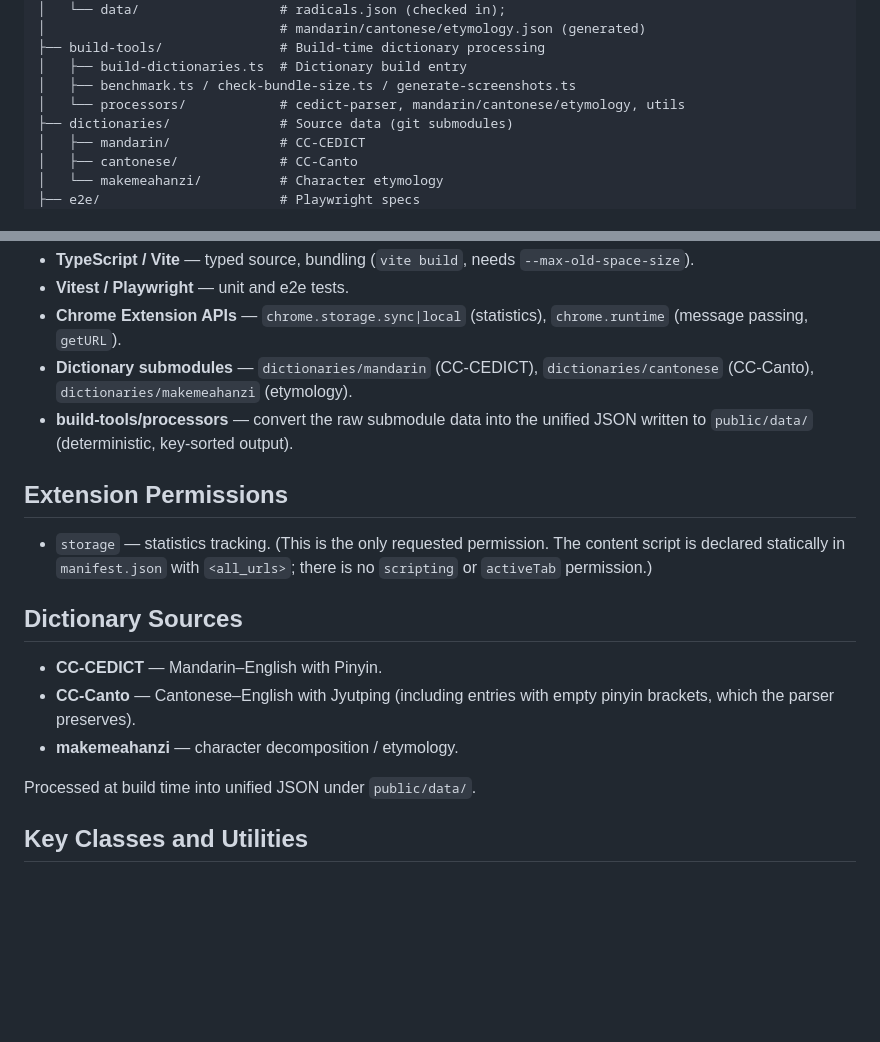
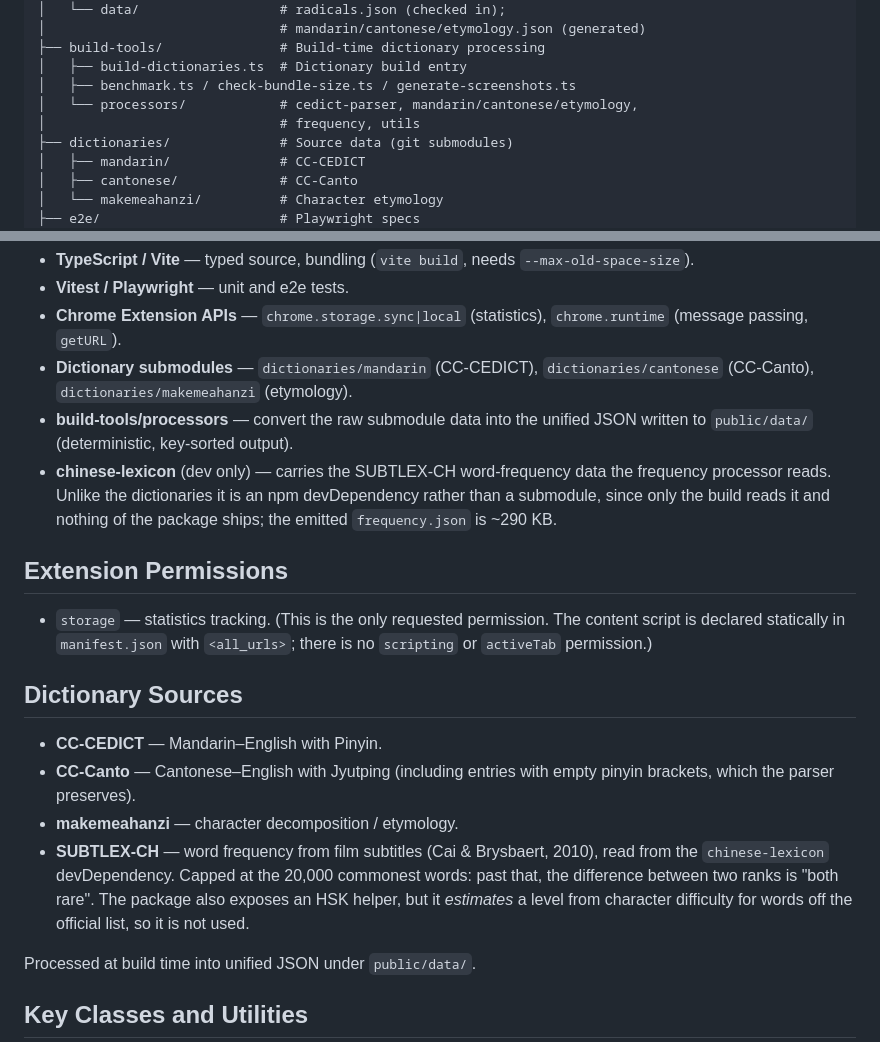
Before and after one commit to VWongDev/canto-toolbox, a Markdown page: .claude/docs/architecture.md, 2 parts joined by grey strips. GitHub-like rendering; blank space fills up the shorter version.

```diff
--- a/.claude/docs/architecture.md
+++ b/.claude/docs/architecture.md
@@ -50,7 +50,8 @@ canto-toolbox/
 ├── build-tools/               # Build-time dictionary processing
 │   ├── build-dictionaries.ts  # Dictionary build entry
 │   ├── benchmark.ts / check-bundle-size.ts / generate-screenshots.ts
-│   └── processors/            # cedict-parser, mandarin/cantonese/etymology, utils
+│   └── processors/            # cedict-parser, mandarin/cantonese/etymology,
+│                              # frequency, utils
 ├── dictionaries/              # Source data (git submodules)
 │   ├── mandarin/              # CC-CEDICT
 │   ├── cantonese/             # CC-Canto
@@ -164,6 +165,10 @@ flowchart TD
   `dictionaries/cantonese` (CC-Canto), `dictionaries/makemeahanzi` (etymology).
 - **build-tools/processors** — convert the raw submodule data into the unified
   JSON written to `public/data/` (deterministic, key-sorted output).
+- **chinese-lexicon** (dev only) — carries the SUBTLEX-CH word-frequency data
+  the frequency processor reads. Unlike the dictionaries it is an npm
+  devDependency rather than a submodule, since only the build reads it and
+  nothing of the package ships; the emitted `frequency.json` is ~290 KB.
 
 ## Extension Permissions
 
@@ -177,6 +182,11 @@ flowchart TD
 - **CC-Canto** — Cantonese–English with Jyutping (including entries with empty
   pinyin brackets, which the parser preserves).
 - **makemeahanzi** — character decomposition / etymology.
+- **SUBTLEX-CH** — word frequency from film subtitles (Cai & Brysbaert, 2010),
+  read from the `chinese-lexicon` devDependency. Capped at the 20,000
+  commonest words: past that, the difference between two ranks is "both rare".
+  The package also exposes an HSK helper, but it *estimates* a level from
+  character difficulty for words off the official list, so it is not used.
 
 Processed at build time into unified JSON under `public/data/`.
 
```
Also changed, not shown: .claude/docs/dev-workflow.md (+2 -2 lines), README.md (+7 -0 lines).
